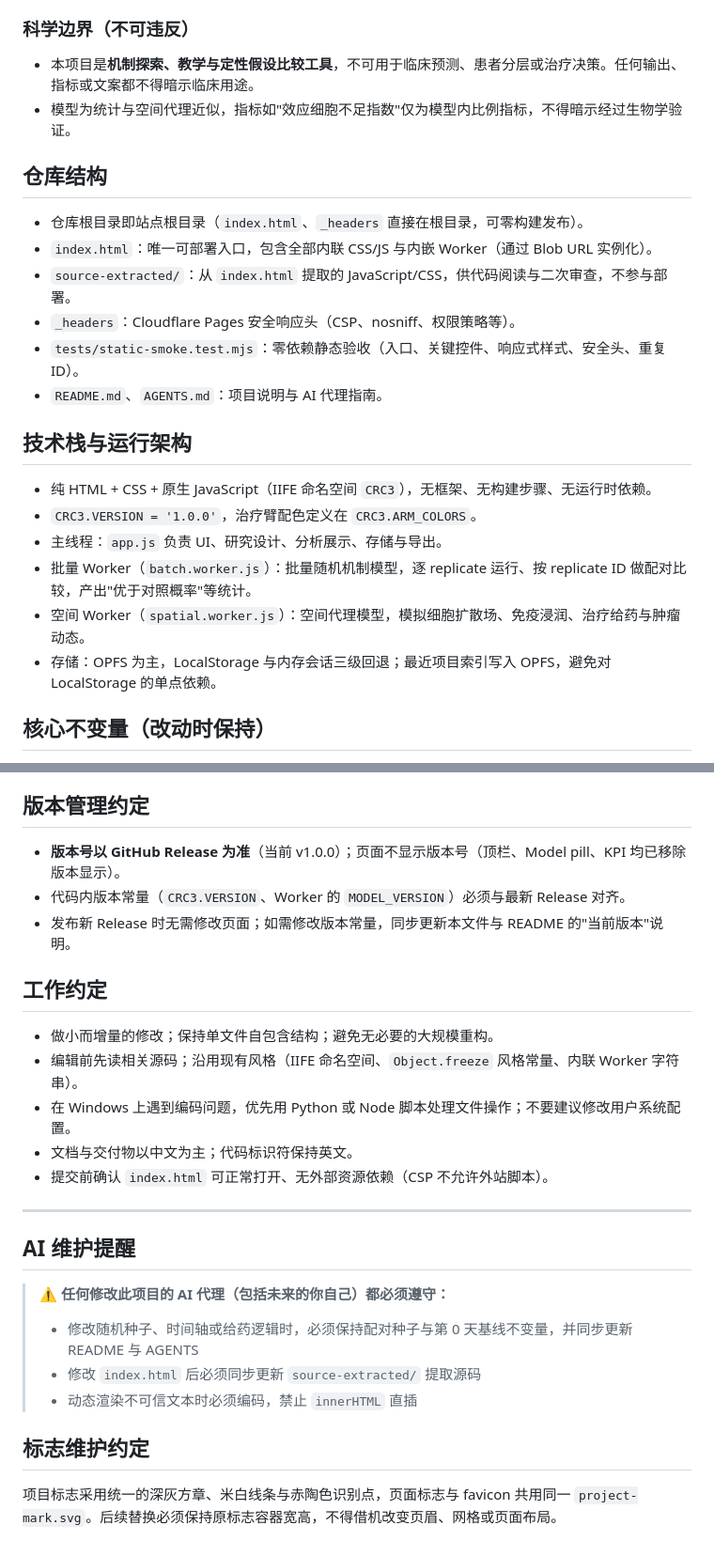
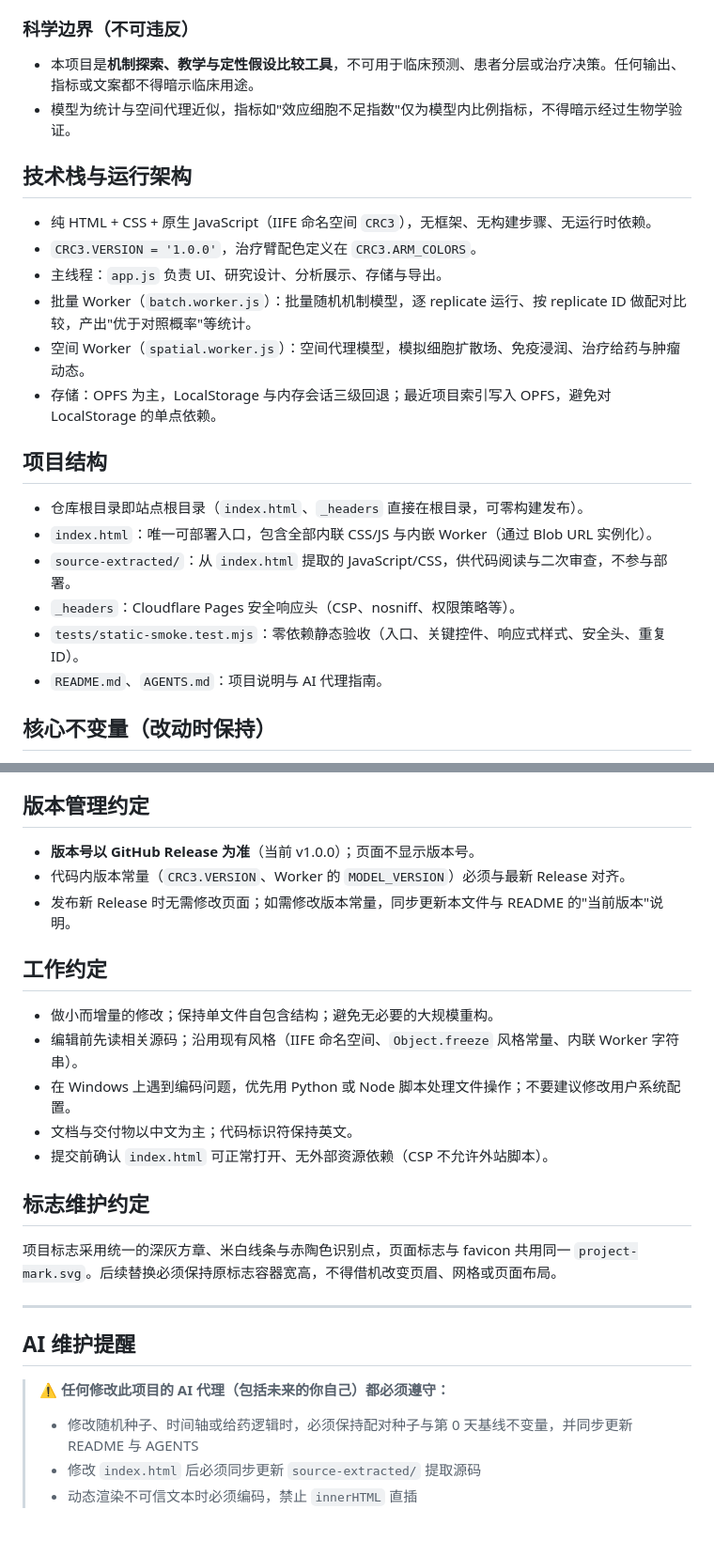
Before and after one commit to heyhey-yoyo/CRC-ImmunoLab, a Markdown page: AGENTS.md, 2 parts joined by grey strips. Shown at 94% size. GitHub-like rendering.

```diff
--- a/AGENTS.md
+++ b/AGENTS.md
@@ -16,15 +16,6 @@
 - 本项目是**机制探索、教学与定性假设比较工具**，不可用于临床预测、患者分层或治疗决策。任何输出、指标或文案都不得暗示临床用途。
 - 模型为统计与空间代理近似，指标如"效应细胞不足指数"仅为模型内比例指标，不得暗示经过生物学验证。
 
-## 仓库结构
-
-- 仓库根目录即站点根目录（`index.html`、`_headers` 直接在根目录，可零构建发布）。
-- `index.html`：唯一可部署入口，包含全部内联 CSS/JS 与内嵌 Worker（通过 Blob URL 实例化）。
-- `source-extracted/`：从 `index.html` 提取的 JavaScript/CSS，供代码阅读与二次审查，不参与部署。
-- `_headers`：Cloudflare Pages 安全响应头（CSP、nosniff、权限策略等）。
-- `tests/static-smoke.test.mjs`：零依赖静态验收（入口、关键控件、响应式样式、安全头、重复 ID）。
-- `README.md`、`AGENTS.md`：项目说明与 AI 代理指南。
-
 ## 技术栈与运行架构
 
 - 纯 HTML + CSS + 原生 JavaScript（IIFE 命名空间 `CRC3`），无框架、无构建步骤、无运行时依赖。
@@ -33,6 +24,15 @@
 - 批量 Worker（`batch.worker.js`）：批量随机机制模型，逐 replicate 运行、按 replicate ID 做配对比较，产出"优于对照概率"等统计。
 - 空间 Worker（`spatial.worker.js`）：空间代理模型，模拟细胞扩散场、免疫浸润、治疗给药与肿瘤动态。
 - 存储：OPFS 为主，LocalStorage 与内存会话三级回退；最近项目索引写入 OPFS，避免对 LocalStorage 的单点依赖。
+
+## 项目结构
+
+- 仓库根目录即站点根目录（`index.html`、`_headers` 直接在根目录，可零构建发布）。
+- `index.html`：唯一可部署入口，包含全部内联 CSS/JS 与内嵌 Worker（通过 Blob URL 实例化）。
+- `source-extracted/`：从 `index.html` 提取的 JavaScript/CSS，供代码阅读与二次审查，不参与部署。
+- `_headers`：Cloudflare Pages 安全响应头（CSP、nosniff、权限策略等）。
+- `tests/static-smoke.test.mjs`：零依赖静态验收（入口、关键控件、响应式样式、安全头、重复 ID）。
+- `README.md`、`AGENTS.md`：项目说明与 AI 代理指南。
 
 ## 核心不变量（改动时保持）
 
@@ -68,7 +68,7 @@ python -m http.server 8080
 
 ## 版本管理约定
 
-- **版本号以 GitHub Release 为准**（当前 v1.0.0）；页面不显示版本号（顶栏、Model pill、KPI 均已移除版本显示）。
+- **版本号以 GitHub Release 为准**（当前 v1.0.0）；页面不显示版本号。
 - 代码内版本常量（`CRC3.VERSION`、Worker 的 `MODEL_VERSION`）必须与最新 Release 对齐。
 - 发布新 Release 时无需修改页面；如需修改版本常量，同步更新本文件与 README 的"当前版本"说明。
 
@@ -80,6 +80,10 @@ python -m http.server 8080
 - 文档与交付物以中文为主；代码标识符保持英文。
 - 提交前确认 `index.html` 可正常打开、无外部资源依赖（CSP 不允许外站脚本）。
 
+## 标志维护约定
+
+项目标志采用统一的深灰方章、米白线条与赤陶色识别点，页面标志与 favicon 共用同一 `project-mark.svg`。后续替换必须保持原标志容器宽高，不得借机改变页眉、网格或页面布局。
+
 ---
 
 ## AI 维护提醒
@@ -89,8 +93,3 @@ python -m http.server 8080
 > - 修改随机种子、时间轴或给药逻辑时，必须保持配对种子与第 0 天基线不变量，并同步更新 README 与 AGENTS
 > - 修改 `index.html` 后必须同步更新 `source-extracted/` 提取源码
 > - 动态渲染不可信文本时必须编码，禁止 `innerHTML` 直插
-
-
-## 标志维护约定
-
-项目标志采用统一的深灰方章、米白线条与赤陶色识别点，页面标志与 favicon 共用同一 `project-mark.svg`。后续替换必须保持原标志容器宽高，不得借机改变页眉、网格或页面布局。
```
Also changed, not shown: README.md (+12 -44 lines).
